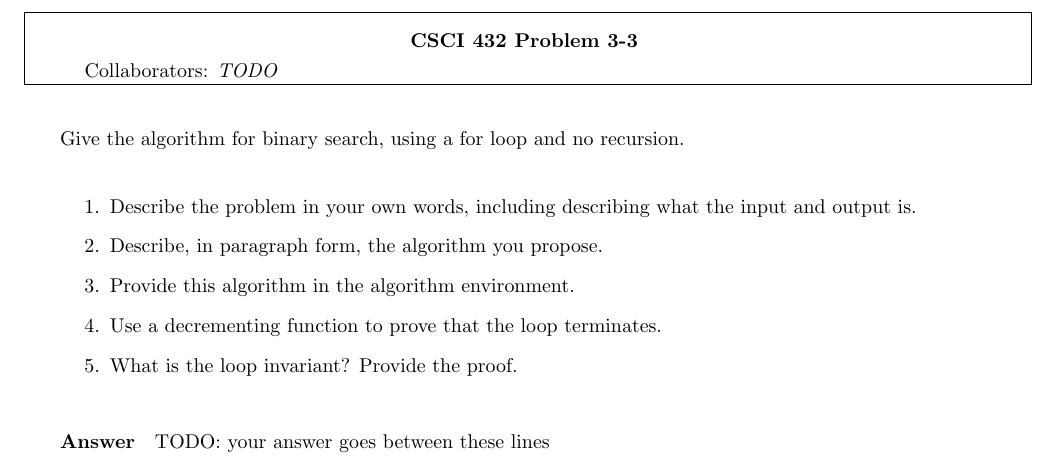
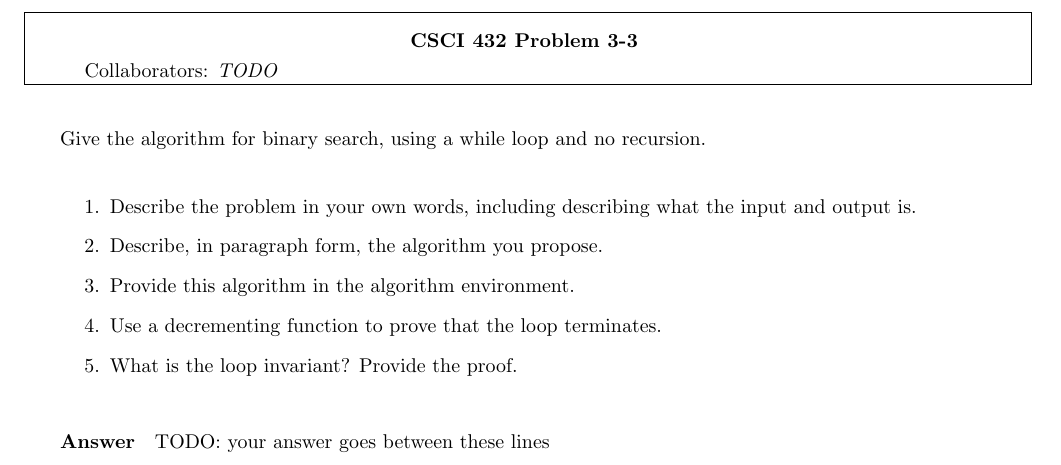
Before and after one commit to ryanhansen2222/csci-432-fall2020, a LaTeX document (hw/H-3G/H-3G.tex): part of page 4 of 9, cut so that both start at the same text. Compiled offline with pdfLaTeX.

Commit message:
Fix typo (for -> while)

```diff
--- a/hw/H-3G/H-3G.tex
+++ b/hw/H-3G/H-3G.tex
@@ -68,7 +68,7 @@ Our groups contributions are:
 \nextprob
 \collab{TODO}
 
-Give the algorithm for binary search, using a for loop and no recursion.
+Give the algorithm for binary search, using a while loop and no recursion.
 
 \begin{enumerate}
     \item Describe the problem in your own words, including
```
